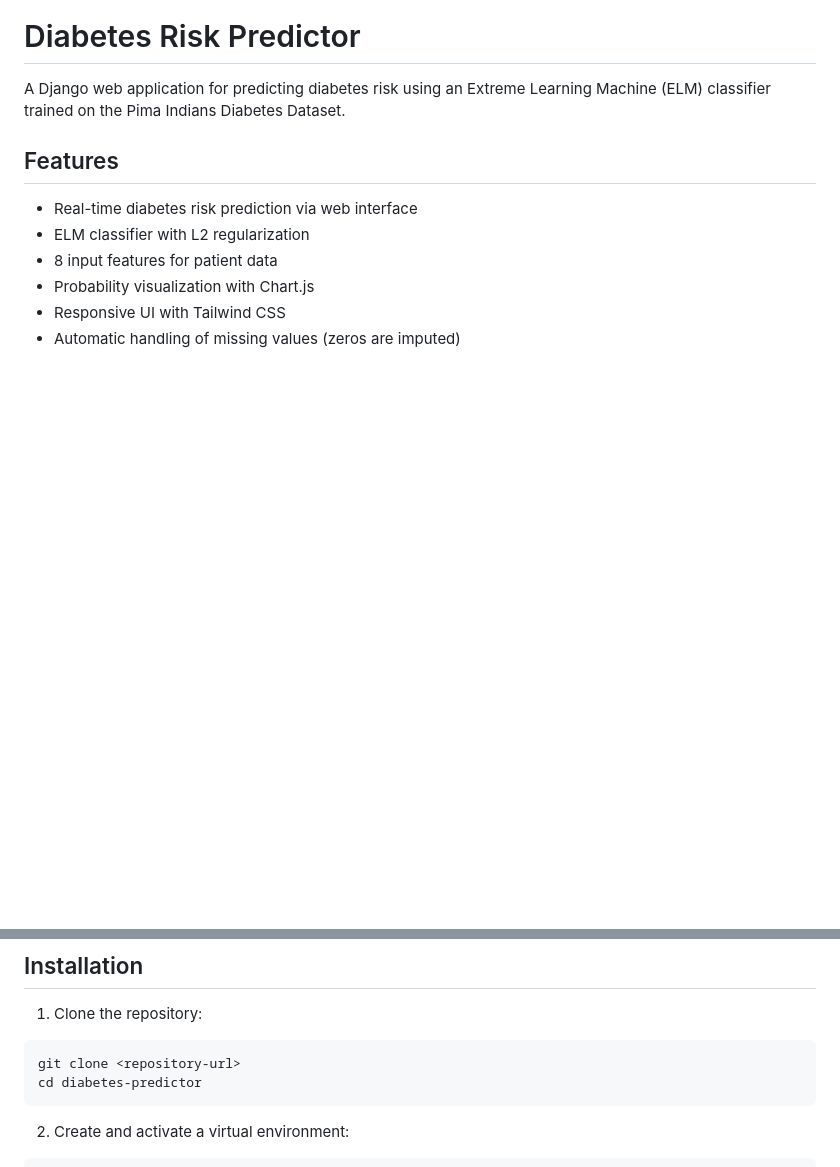
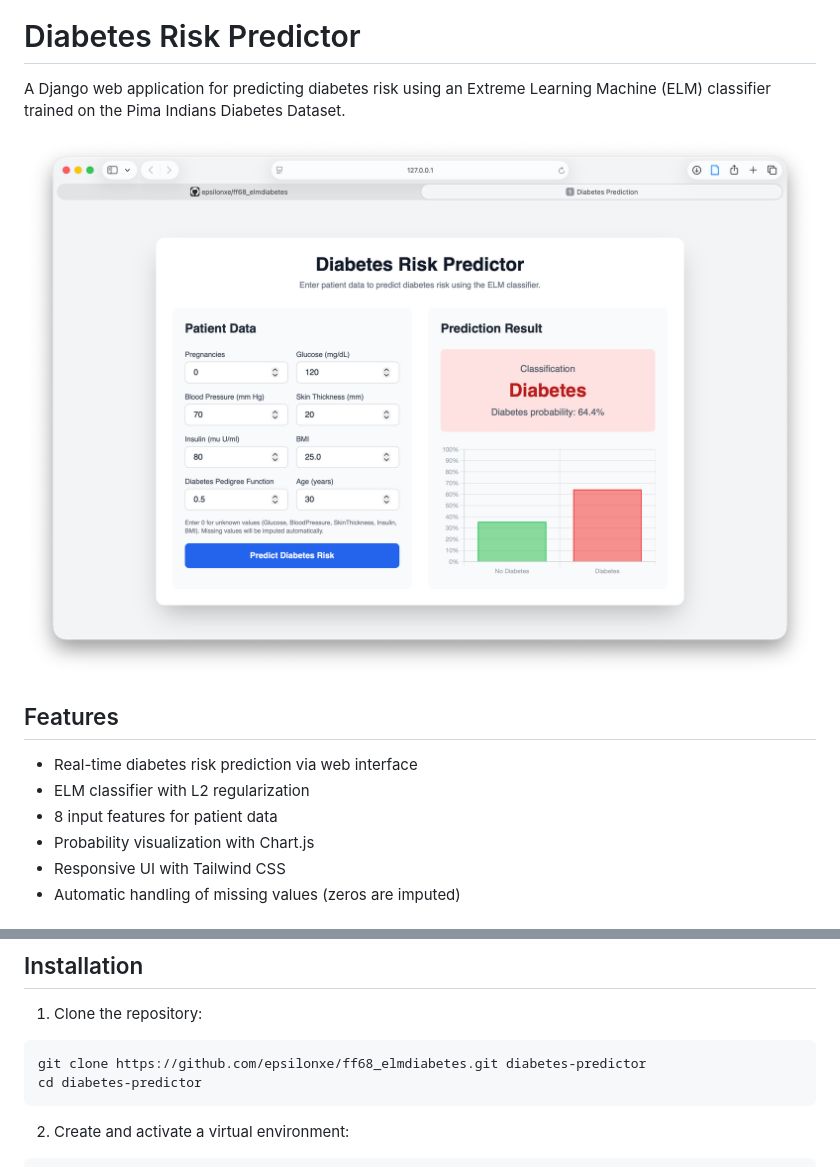
Before and after one commit to epsilonxe/ff68_elmdiabetes, a Markdown page: README.md, 2 parts joined by grey strips. Rendered like a GitHub page; pictures changed too: screenshot.png (added); blank space fills up the shorter version.

Commit message:
Revised README

````diff
--- a/README.md
+++ b/README.md
@@ -1,6 +1,8 @@
 # Diabetes Risk Predictor
 
 A Django web application for predicting diabetes risk using an Extreme Learning Machine (ELM) classifier trained on the Pima Indians Diabetes Dataset.
+
+![screenshot](./screenshot.png)
 
 ## Features
 
@@ -31,7 +33,7 @@ A Django web application for predicting diabetes risk using an Extreme Learning
 
 1. Clone the repository:
 ```bash
-git clone <repository-url>
+git clone https://github.com/epsilonxe/ff68_elmdiabetes.git diabetes-predictor
 cd diabetes-predictor
 ```
 
````
